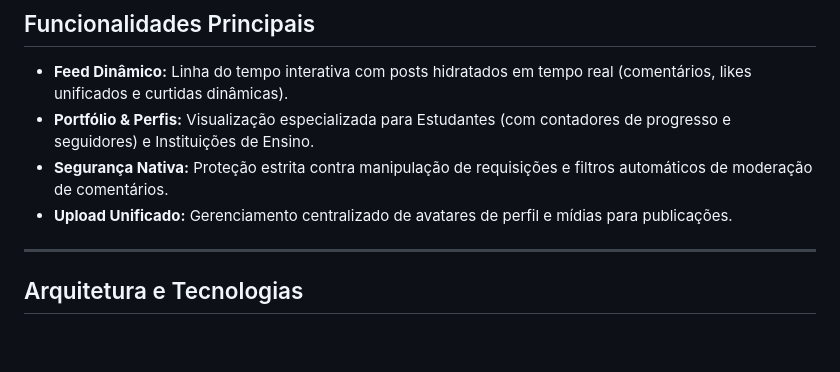
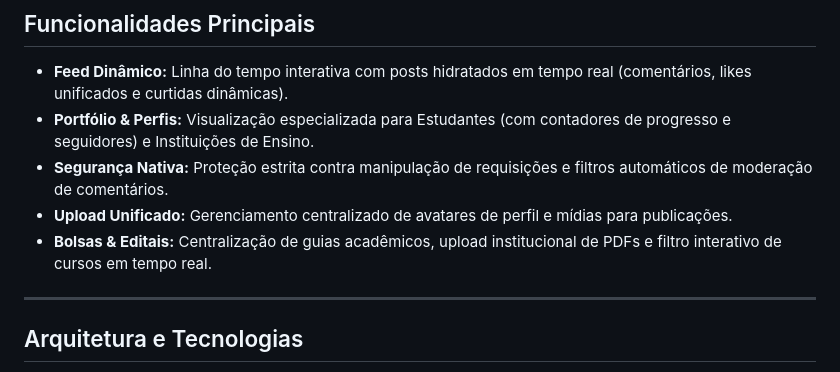
Before and after one commit to th4tyana/NexusStudy, a Markdown page: README.md, the part around the change. Rendered like a GitHub page; blank space fills up the shorter version.

Commit message:
Update README with new features and project structure
Added new features for scholarships and announcements.

```diff
--- a/README.md
+++ b/README.md
@@ -15,6 +15,7 @@ O ALTI é uma plataforma de ecossistema educacional e profissional unificado, pr
 * **Portfólio & Perfis:** Visualização especializada para Estudantes (com contadores de progresso e seguidores) e Instituições de Ensino.
 * **Segurança Nativa:** Proteção estrita contra manipulação de requisições e filtros automáticos de moderação de comentários.
 * **Upload Unificado:** Gerenciamento centralizado de avatares de perfil e mídias para publicações.
+* **Bolsas & Editais:** Centralização de guias acadêmicos, upload institucional de PDFs e filtro interativo de cursos em tempo real.
 
 ---
 
```
